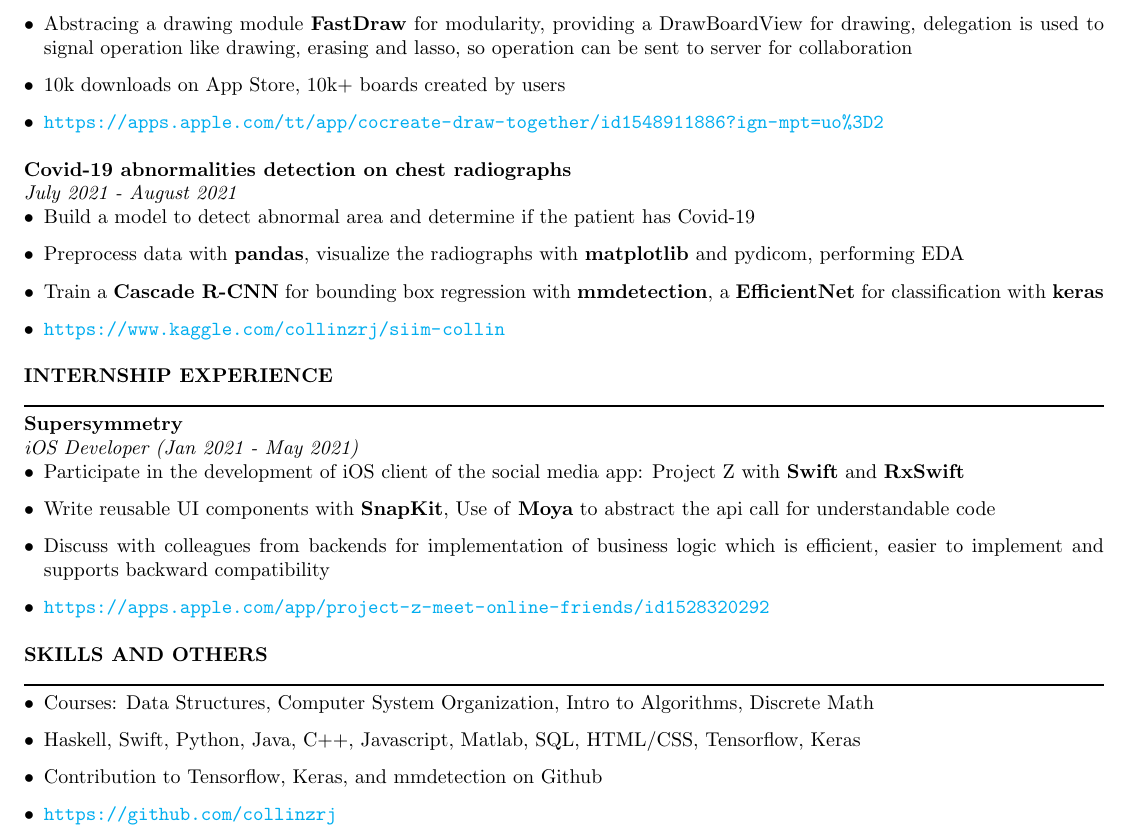
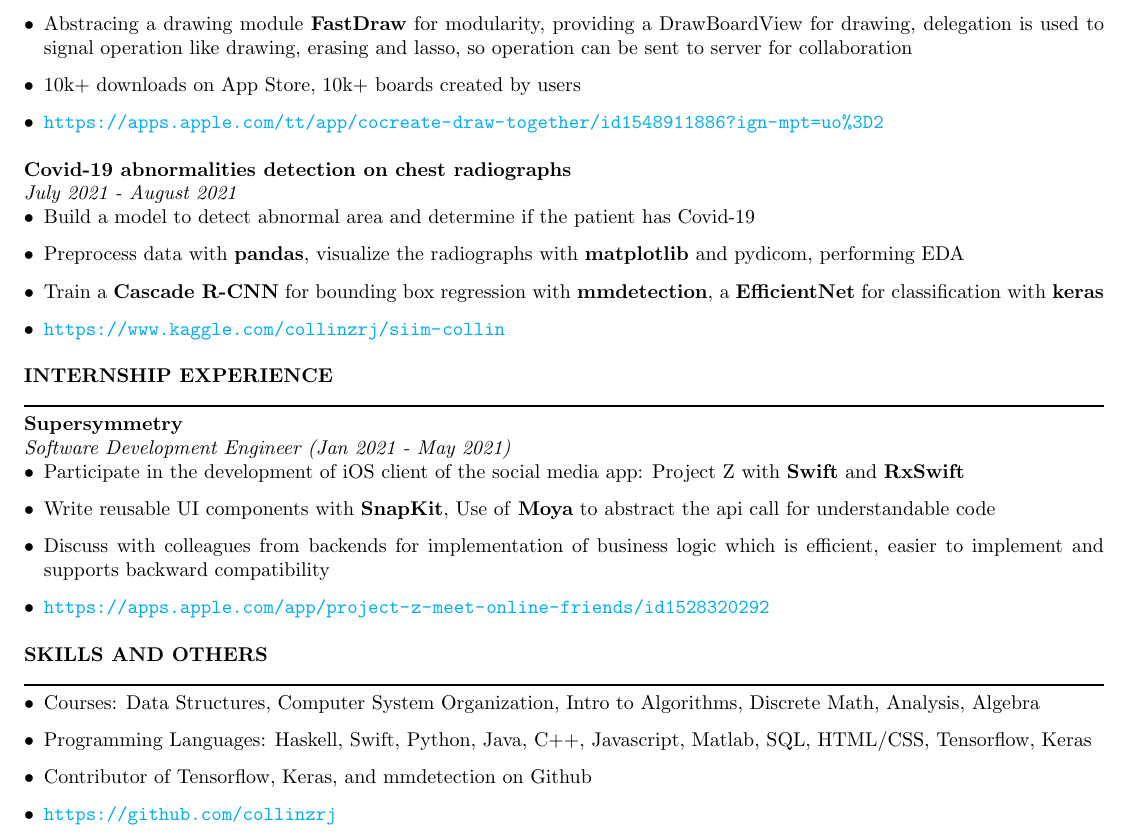
Before and after one commit to collinzrj/GitResume, a LaTeX CV (resume.tex): part of the page, cut so that both start at the same text. Compiled offline with pdfLaTeX.

Commit message:
optimize for ATS

```diff
--- a/resume.tex
+++ b/resume.tex
@@ -37,7 +37,7 @@ rz1477@nyu.edu\par(917) 621-1855
 \item On the frontend, design an algorithm with \textbf{Swift} that converts \textbf{CGPoint} with location and force produced by users to segments of \textbf{UIBezierCurve} that produce a smooth hand-writing curve
 \item To achieve lasso on a drawing of thousands of curves, design a map that divides the drawing to 10*10 sqaures, \textbf{indexing} segments of curves to each sqaure, create an algorithm that determines squares covered by an arbitrary self-intersecting polygon, an algorithm using \textbf{ray casting} algorithm to determine whether a segment is in it, achieve 100 times speed up
 \item Abstracing a drawing module \textbf{FastDraw} for modularity, providing a DrawBoardView for drawing, delegation is used to signal operation like drawing, erasing and lasso, so operation can be sent to server for collaboration
-\item 10k downloads on App Store, 10k+ boards created by users
+\item 10k+ downloads on App Store, 10k+ boards created by users
 \item \url{https://apps.apple.com/tt/app/cocreate-draw-together/id1548911886?ign-mpt=uo%3D2}
 
 \end{itemize} \ \\ {\textbf{Covid-19 abnormalities detection on chest radiographs}}\newline
@@ -52,7 +52,7 @@ rz1477@nyu.edu\par(917) 621-1855
 \noindent
 {\textbf{INTERNSHIP EXPERIENCE}}\newline
 \rule{\textwidth}{1pt}\newline{\textbf{Supersymmetry}}\newline
-\emph{iOS Developer (Jan 2021 - May 2021)}
+\emph{Software Development Engineer (Jan 2021 - May 2021)}
 \begin{itemize}[leftmargin=*,topsep=0pt]
 \item Participate in the development of iOS client of the social media app: Project Z with \textbf{Swift} and \textbf{RxSwift}
 \item Write reusable UI components with \textbf{SnapKit}, Use of \textbf{Moya} to abstract the api call for understandable code
@@ -63,9 +63,9 @@ rz1477@nyu.edu\par(917) 621-1855
 \noindent
 {\textbf{SKILLS AND OTHERS}}\newline
 \rule{\textwidth}{1pt}\begin{itemize}[leftmargin=*,topsep=0pt]
-\item Courses: Data Structures, Computer System Organization, Intro to Algorithms, Discrete Math
-\item Haskell, Swift, Python, Java, C++, Javascript, Matlab, SQL, HTML/CSS, Tensorflow, Keras
-\item Contribution to Tensorflow, Keras, and mmdetection on Github
+\item Courses: Data Structures, Computer System Organization, Intro to Algorithms, Discrete Math, Analysis, Algebra
+\item Programming Languages: Haskell, Swift, Python, Java, C++, Javascript, Matlab, SQL, HTML/CSS, Tensorflow, Keras
+\item Contributor of Tensorflow, Keras, and mmdetection on Github
 \item \url{https://github.com/collinzrj}
 
 \end{itemize} \ \\ \end{document}
```
Also changed, not shown: resume.pdf, 1 other file.
